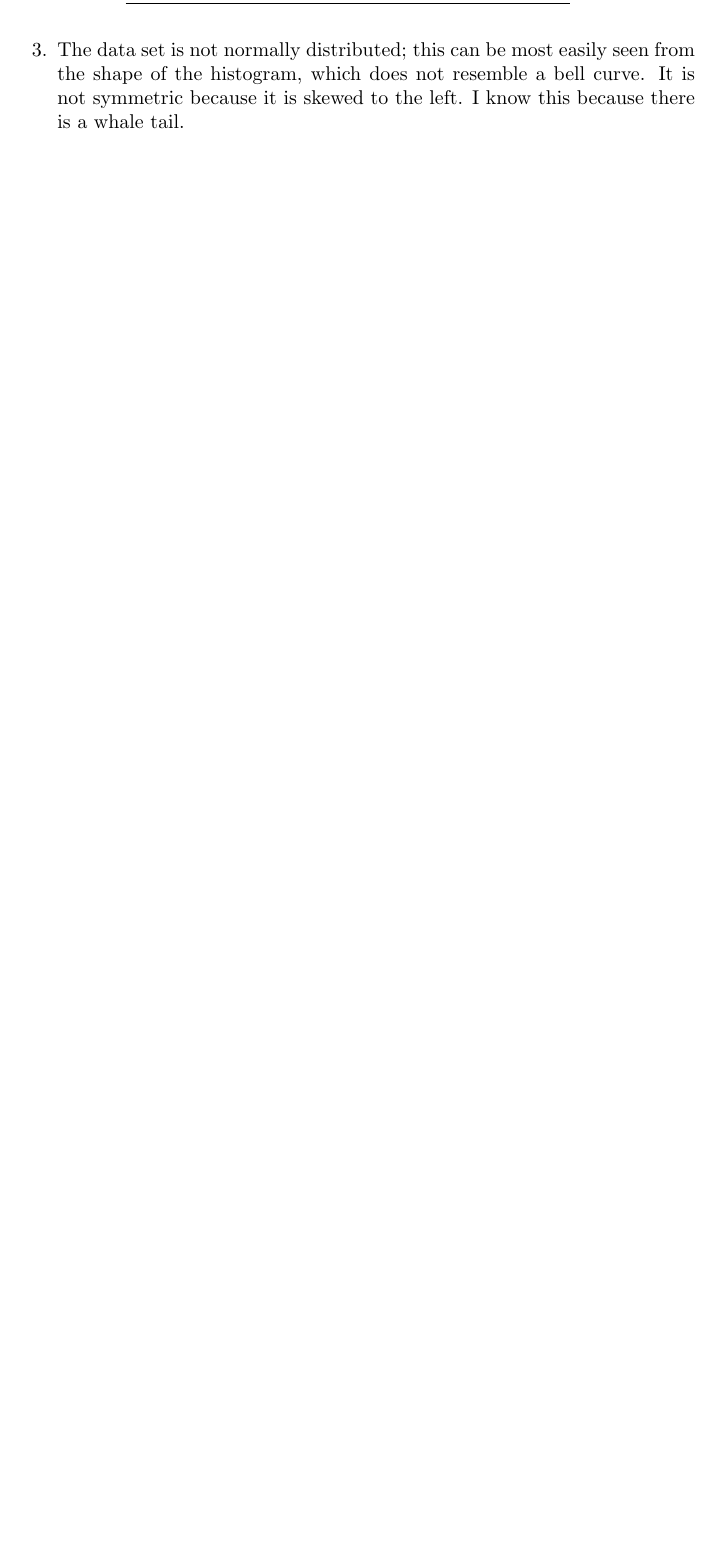
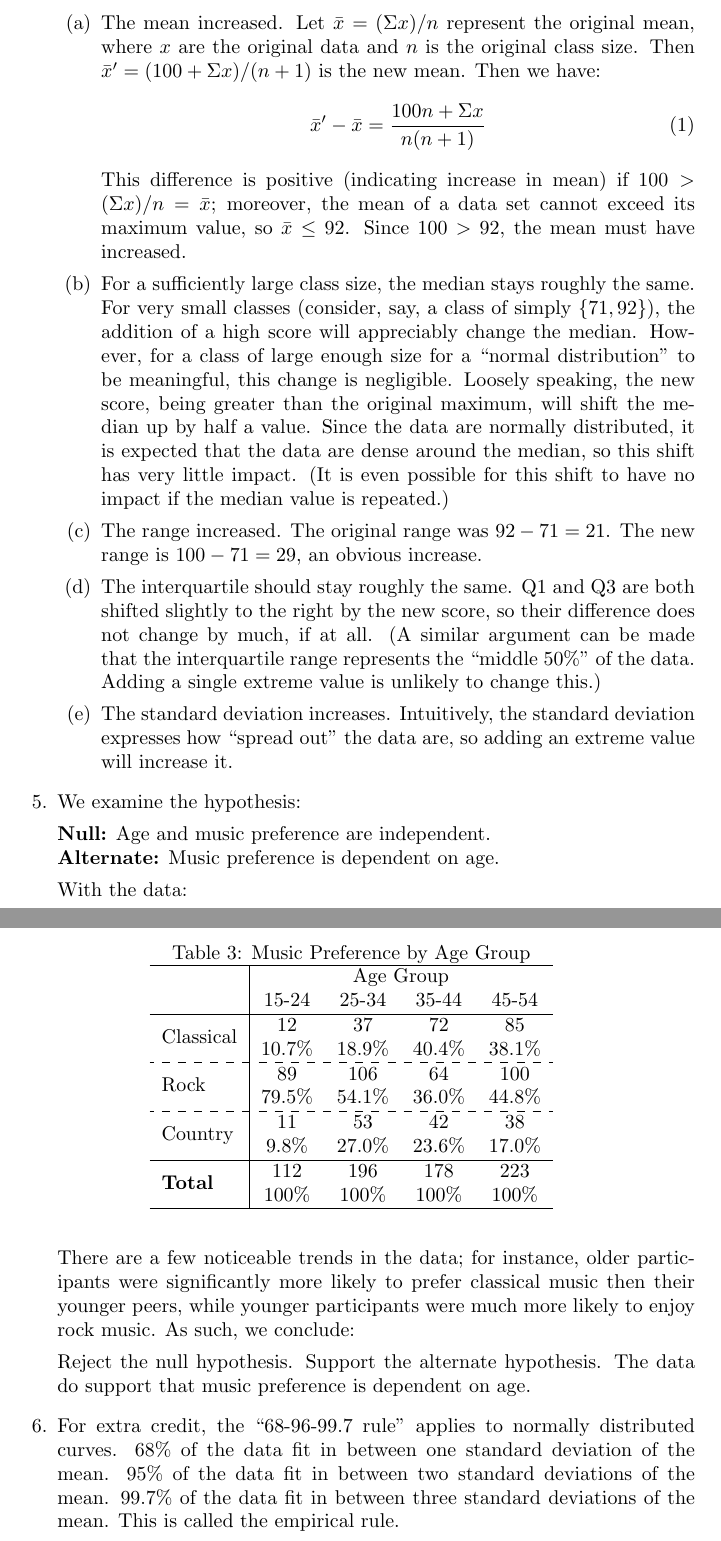
Before and after one commit to air-wreck/stat-1, a LaTeX document (stat.tex): part of page 4 of 4 before the commit and two parts of pages 4 and 5 of 5 after it, the two joined at a grey line, cut at the place of the change, the shorter picture padded with empty space. Compiled offline with pdfLaTeX.

Commit message:
add box plot labels and answer questions

```diff
--- a/stat.tex
+++ b/stat.tex
@@ -1,8 +1,12 @@
 \documentclass{article}
+\usepackage{titling}
 \usepackage{amsmath}
 \usepackage{graphicx}
 \usepackage{float}
+\usepackage{multirow}
+\usepackage{arydshln}
 
+\setlength{\droptitle}{-10em}
 \title{AP Statistics Part 1 Practice}
 \author{Rishi Salwi and Eric Zheng}
 
@@ -55,4 +56,3 @@
     \end{table}
 
   % Question 3
-  \item The data set is not normally distributed; this can be most easily seen from the shape of the histogram, which does not resemble a bell curve. It is not symmetric because it is skewed to the left. I know this because there is a whale tail.
@@ -59,2 +64,47 @@
+      \item The mean increased. Let $\bar{x} = (\Sigma x)/n$ represent the original mean, where $x$ are the original data and $n$ is the original class size. Then $\bar{x}' = (100 + \Sigma x)/(n+1)$ is the new mean. Then we have:
+        \begin{equation}
+          \bar{x}' - \bar{x} = \frac{100n + \Sigma x}{n(n+1)}
+        \end{equation}
+      This difference is positive (indicating increase in mean) if $100 > (\Sigma x)/n = \bar{x}$; moreover, the mean of a data set cannot exceed its maximum value, so $\bar{x} \le 92$. Since $100 > 92$, the mean must have increased.
+      \item For a sufficiently large class size, the median stays roughly the same. For very small classes (consider, say, a class of simply $\{71, 92\}$), the addition of a high score will appreciably change the median. However, for a class of large enough size for a ``normal distribution'' to be meaningful, this change is negligible. Loosely speaking, the new score, being greater than the original maximum, will shift the median up by half a value. Since the data are normally distributed, it is expected that the data are dense around the median, so this shift has very little impact. (It is even possible for this shift to have no impact if the median value is repeated.)
+      \item The range increased. The original range was $92-71=21$. The new range is $100-71=29$, an obvious increase.
+      \item The interquartile should stay roughly the same. Q1 and Q3 are both shifted slightly to the right by the new score, so their difference does not change by much, if at all. (A similar argument can be made that the interquartile range represents the ``middle 50\%'' of the data. Adding a single extreme value is unlikely to change this.)
+      \item The standard deviation increases. Intuitively, the standard deviation expresses how ``spread out'' the data are, so adding an extreme value will increase it.
+    \end{enumerate}
+
+  % Question 5
+  \item We examine the hypothesis:
+
+    \textbf{Null:} Age and music preference are independent. \newline
+    \textbf{Alternate:} Music preference is dependent on age.
+
+  With the data:
+    \begin{table}[H]
+      \centering
+      \caption{Music Preference by Age Group}
+      \begin{tabular}{l | c c c c}
+        \hline
+        & \multicolumn{4}{c}{Age Group} \\
+        & 15-24 & 25-34 & 35-44 & 45-54 \\
+        \hline
+        \multirow{2}{*}{Classical} & 12 & 37 & 72 & 85 \\
+        & 10.7\% & 18.9\% & 40.4\% & 38.1\% \\
+        \hdashline
+        \multirow{2}{*}{Rock} & 89 & 106 & 64 & 100 \\
+        & 79.5\% & 54.1\% & 36.0\% & 44.8\% \\
+        \hdashline
+        \multirow{2}{*}{Country} & 11 & 53 & 42 & 38 \\
+        & 9.8\% & 27.0\% & 23.6\% & 17.0\% \\
+        \hline
+        \multirow{2}{*}{\textbf{Total}} & 112 & 196 & 178 & 223 \\
+        & 100\% & 100\% & 100\% & 100\% \\
+        \hline
+      \end{tabular}
+    \end{table}
+  There are a few noticeable trends in the data; for instance, older participants were significantly more likely to prefer classical music then their younger peers, while younger participants were much more likely to enjoy rock music. As such, we conclude:
+
+  Reject the null hypothesis. Support the alternate hypothesis. The data do support that music preference is dependent on age.
+
+  \item For extra credit, the ``68-96-99.7 rule'' applies to normally distributed curves. 68\% of the data fit in between one standard deviation of the mean. 95\% of the data fit in between two standard deviations of the mean. 99.7\% of the data fit in between three standard deviations of the mean. This is called the empirical rule.
 \end{enumerate}
 \end{document}
```
Also changed, not shown: plots/box.pdf, plots/histogram.pdf, plots/pie.pdf, stat.pdf, stat.tex (12 more changed lines), 1 other file.
